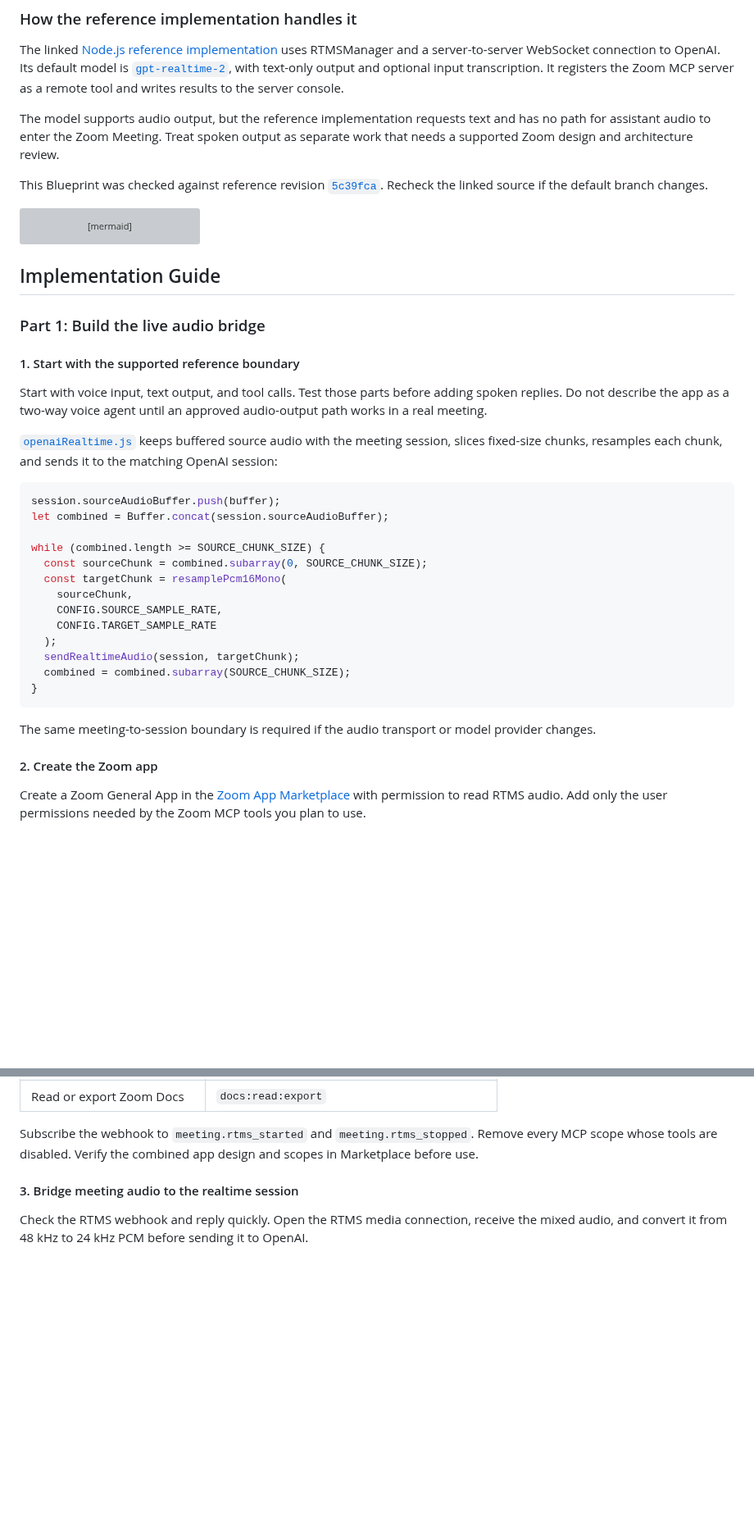
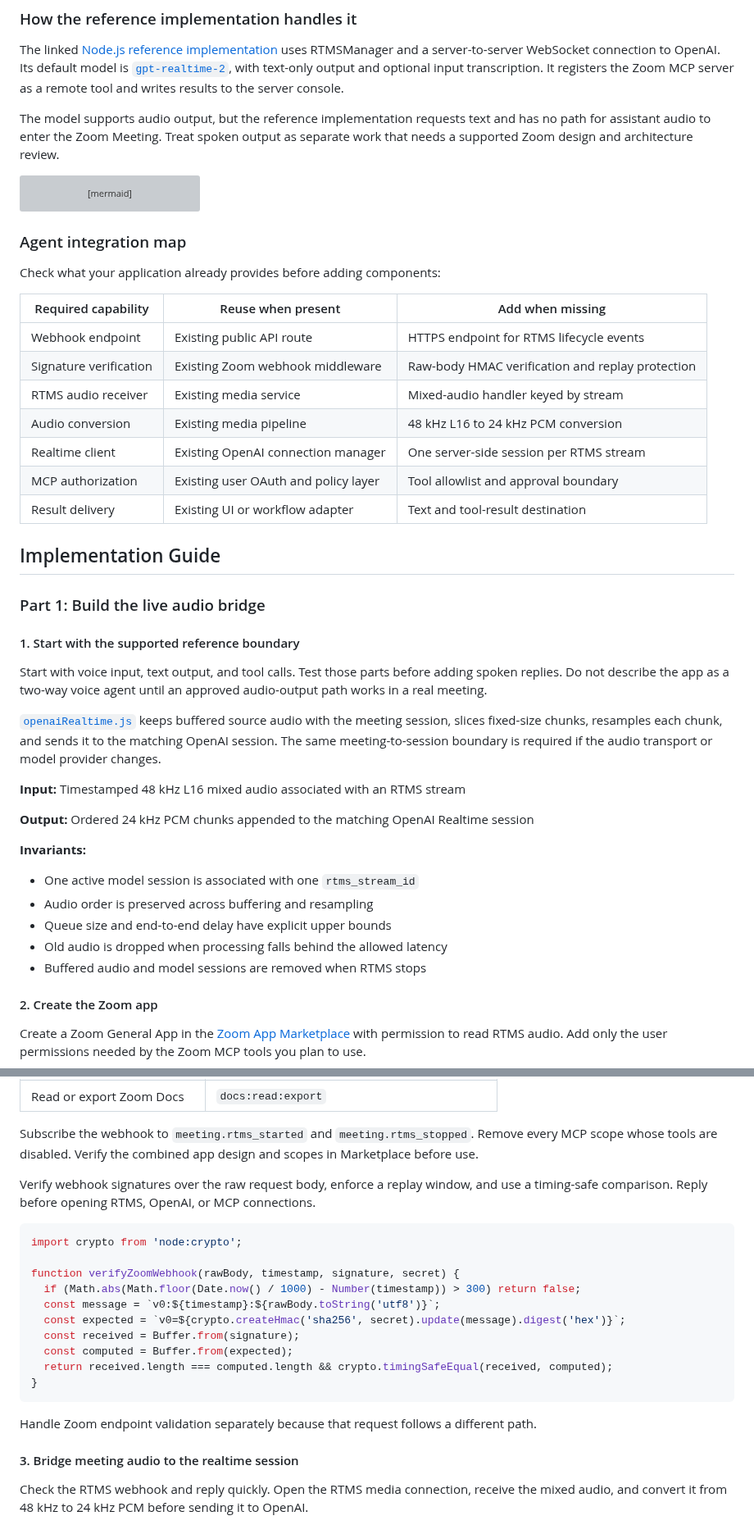
Before and after one commit to zoom/blueprints, a Markdown page: blueprints/openai-meeting-voice-agent/index.md, 2 parts joined by grey strips. Shown at 82% size. Rendered like a GitHub page; blank space fills up the shorter version; grey boxes are pictures that could not be loaded.

Commit message:
Align Blueprint with agent-first gold standard

````diff
--- a/blueprints/openai-meeting-voice-agent/index.md
+++ b/blueprints/openai-meeting-voice-agent/index.md
@@ -51,8 +59,6 @@ The linked [Node.js reference implementation](https://github.com/zoom/rtms-sampl
 
 The model supports audio output, but the reference implementation requests text and has no path for assistant audio to enter the Zoom Meeting. Treat spoken output as separate work that needs a supported Zoom design and architecture review.
 
-This Blueprint was checked against reference revision [`5c39fca`](https://github.com/zoom/rtms-samples/commit/5c39fca2ed97d75bcbdb318cf246a037835f7d37). Recheck the linked source if the default branch changes.
-
 ```mermaid
 flowchart LR
     A[Zoom Meeting] -->|Mixed audio via RTMS| B[Node.js audio bridge]
@@ -65,6 +71,20 @@ flowchart LR
     F -.->|Not implemented by reference implementation| A
 ```
 
+### Agent integration map
+
+Check what your application already provides before adding components:
+
+| Required capability | Reuse when present | Add when missing |
+| --- | --- | --- |
+| Webhook endpoint | Existing public API route | HTTPS endpoint for RTMS lifecycle events |
+| Signature verification | Existing Zoom webhook middleware | Raw-body HMAC verification and replay protection |
+| RTMS audio receiver | Existing media service | Mixed-audio handler keyed by stream |
+| Audio conversion | Existing media pipeline | 48 kHz L16 to 24 kHz PCM conversion |
+| Realtime client | Existing OpenAI connection manager | One server-side session per RTMS stream |
+| MCP authorization | Existing user OAuth and policy layer | Tool allowlist and approval boundary |
+| Result delivery | Existing UI or workflow adapter | Text and tool-result destination |
+
 ## Implementation Guide
 
 ### Part 1: Build the live audio bridge
@@ -73,25 +93,19 @@ flowchart LR
 
 Start with voice input, text output, and tool calls. Test those parts before adding spoken replies. Do not describe the app as a two-way voice agent until an approved audio-output path works in a real meeting.
 
-[`openaiRealtime.js`](https://github.com/zoom/rtms-samples/blob/5c39fca2ed97d75bcbdb318cf246a037835f7d37/audio/send_audio_to_openai_realtime_api/openaiRealtime.js) keeps buffered source audio with the meeting session, slices fixed-size chunks, resamples each chunk, and sends it to the matching OpenAI session:
+[`openaiRealtime.js`](https://github.com/zoom/rtms-samples/blob/main/audio/send_audio_to_openai_realtime_api/openaiRealtime.js) keeps buffered source audio with the meeting session, slices fixed-size chunks, resamples each chunk, and sends it to the matching OpenAI session. The same meeting-to-session boundary is required if the audio transport or model provider changes.
 
-```javascript
-session.sourceAudioBuffer.push(buffer);
-let combined = Buffer.concat(session.sourceAudioBuffer);
+**Input:** Timestamped 48 kHz L16 mixed audio associated with an RTMS stream
 
-while (combined.length >= SOURCE_CHUNK_SIZE) {
-  const sourceChunk = combined.subarray(0, SOURCE_CHUNK_SIZE);
-  const targetChunk = resamplePcm16Mono(
-    sourceChunk,
-    CONFIG.SOURCE_SAMPLE_RATE,
-    CONFIG.TARGET_SAMPLE_RATE
-  );
-  sendRealtimeAudio(session, targetChunk);
-  combined = combined.subarray(SOURCE_CHUNK_SIZE);
-}
-```
+**Output:** Ordered 24 kHz PCM chunks appended to the matching OpenAI Realtime session
 
-The same meeting-to-session boundary is required if the audio transport or model provider changes.
+**Invariants:**
+
+- One active model session is associated with one `rtms_stream_id`
+- Audio order is preserved across buffering and resampling
+- Queue size and end-to-end delay have explicit upper bounds
+- Old audio is dropped when processing falls behind the allowed latency
+- Buffered audio and model sessions are removed when RTMS stops
 
 #### 2. Create the Zoom app
 
@@ -108,6 +122,23 @@ Create a Zoom General App in the [Zoom App Marketplace](https://marketplace.zoom
 | Read or export Zoom Docs | `docs:read:export` |
 
 Subscribe the webhook to `meeting.rtms_started` and `meeting.rtms_stopped`. Remove every MCP scope whose tools are disabled. Verify the combined app design and scopes in Marketplace before use.
+
+Verify webhook signatures over the raw request body, enforce a replay window, and use a timing-safe comparison. Reply before opening RTMS, OpenAI, or MCP connections.
+
+```javascript
+import crypto from 'node:crypto';
+
+function verifyZoomWebhook(rawBody, timestamp, signature, secret) {
+  if (Math.abs(Math.floor(Date.now() / 1000) - Number(timestamp)) > 300) return false;
+  const message = `v0:${timestamp}:${rawBody.toString('utf8')}`;
+  const expected = `v0=${crypto.createHmac('sha256', secret).update(message).digest('hex')}`;
+  const received = Buffer.from(signature);
+  const computed = Buffer.from(expected);
+  return received.length === computed.length && crypto.timingSafeEqual(received, computed);
+}
+```
+
+Handle Zoom endpoint validation separately because that request follows a different path.
 
 #### 3. Bridge meeting audio to the realtime session
 
````
Also changed, not shown: other parts of blueprints/openai-meeting-voice-agent/index.md (+50 -18 lines).
